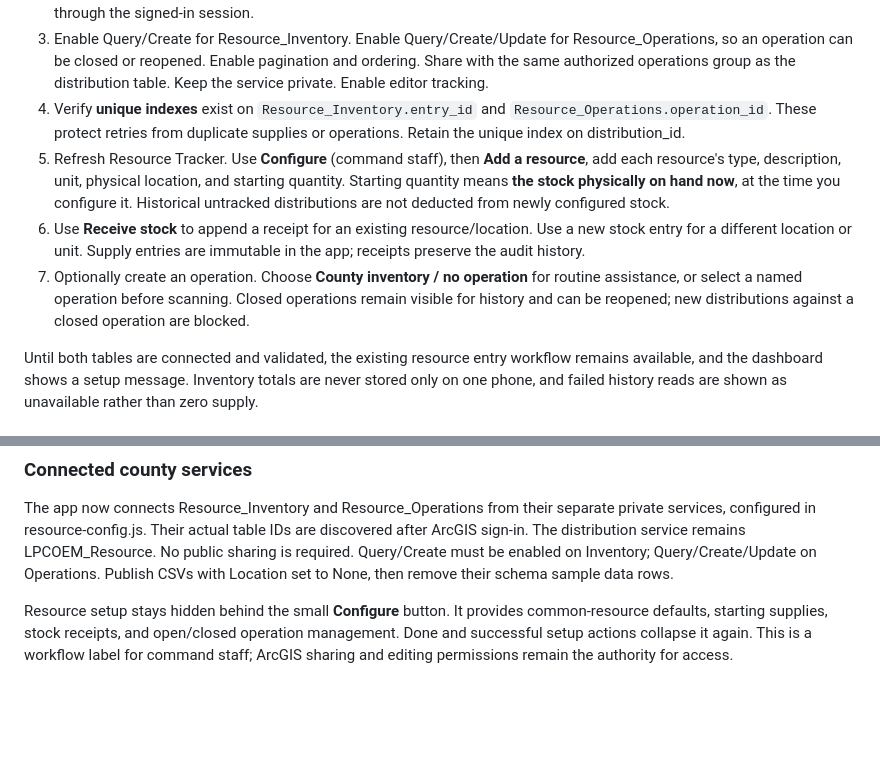
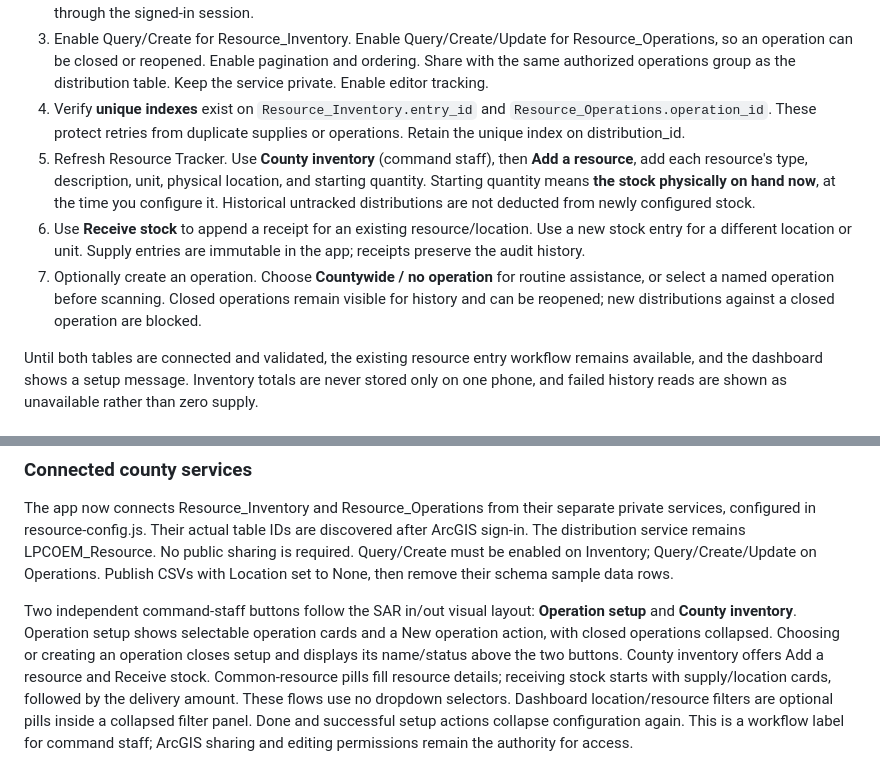
Before and after one commit to Matthew-Richardson/TrackLPC, a Markdown page: RESOURCE_GIS_SETUP.md, 2 parts joined by grey strips. Rendered like a GitHub page; blank space fills up the shorter version.

Commit message:
Follow SAR in/out design with separate operation and county inventory setup flows

```diff
--- a/RESOURCE_GIS_SETUP.md
+++ b/RESOURCE_GIS_SETUP.md
@@ -67,9 +67,9 @@ The Resource dashboard supports ongoing county inventory and named operations to
 2. Keep the exact table names **Resource_Inventory** and **Resource_Operations**. The app discovers their actual IDs. Alternatively, set `inventoryTableUrl` and `operationsTableUrl` in `resource-config.js` to exact table URLs or a separate FeatureServer service URL. A service URL resolves the matching named table, or its sole nonspatial table, through the signed-in session.
 3. Enable Query/Create for Resource_Inventory. Enable Query/Create/Update for Resource_Operations, so an operation can be closed or reopened. Enable pagination and ordering. Share with the same authorized operations group as the distribution table. Keep the service private. Enable editor tracking.
 4. Verify **unique indexes** exist on `Resource_Inventory.entry_id` and `Resource_Operations.operation_id`. These protect retries from duplicate supplies or operations. Retain the unique index on distribution_id.
-5. Refresh Resource Tracker. Use **Configure** (command staff), then **Add a resource**, add each resource's type, description, unit, physical location, and starting quantity. Starting quantity means **the stock physically on hand now**, at the time you configure it. Historical untracked distributions are not deducted from newly configured stock.
+5. Refresh Resource Tracker. Use **County inventory** (command staff), then **Add a resource**, add each resource's type, description, unit, physical location, and starting quantity. Starting quantity means **the stock physically on hand now**, at the time you configure it. Historical untracked distributions are not deducted from newly configured stock.
 6. Use **Receive stock** to append a receipt for an existing resource/location. Use a new stock entry for a different location or unit. Supply entries are immutable in the app; receipts preserve the audit history.
-7. Optionally create an operation. Choose **County inventory / no operation** for routine assistance, or select a named operation before scanning. Closed operations remain visible for history and can be reopened; new distributions against a closed operation are blocked.
+7. Optionally create an operation. Choose **Countywide / no operation** for routine assistance, or select a named operation before scanning. Closed operations remain visible for history and can be reopened; new distributions against a closed operation are blocked.
 
 Until both tables are connected and validated, the existing resource entry workflow remains available, and the dashboard shows a setup message. Inventory totals are never stored only on one phone, and failed history reads are shown as unavailable rather than zero supply.
 
@@ -89,4 +89,4 @@ No fields need to be added to the existing Resource_Distributions table. A track
 
 The app now connects Resource_Inventory and Resource_Operations from their separate private services, configured in resource-config.js. Their actual table IDs are discovered after ArcGIS sign-in. The distribution service remains LPCOEM_Resource. No public sharing is required. Query/Create must be enabled on Inventory; Query/Create/Update on Operations. Publish CSVs with Location set to None, then remove their schema sample data rows.
 
-Resource setup stays hidden behind the small **Configure** button. It provides common-resource defaults, starting supplies, stock receipts, and open/closed operation management. Done and successful setup actions collapse it again. This is a workflow label for command staff; ArcGIS sharing and editing permissions remain the authority for access.
+Two independent command-staff buttons follow the SAR in/out visual layout: **Operation setup** and **County inventory**. Operation setup shows selectable operation cards and a New operation action, with closed operations collapsed. Choosing or creating an operation closes setup and displays its name/status above the two buttons. County inventory offers Add a resource and Receive stock. Common-resource pills fill resource details; receiving stock starts with supply/location cards, followed by the delivery amount. These flows use no dropdown selectors. Dashboard location/resource filters are optional pills inside a collapsed filter panel. Done and successful setup actions collapse configuration again. This is a workflow label for command staff; ArcGIS sharing and editing permissions remain the authority for access.
```
